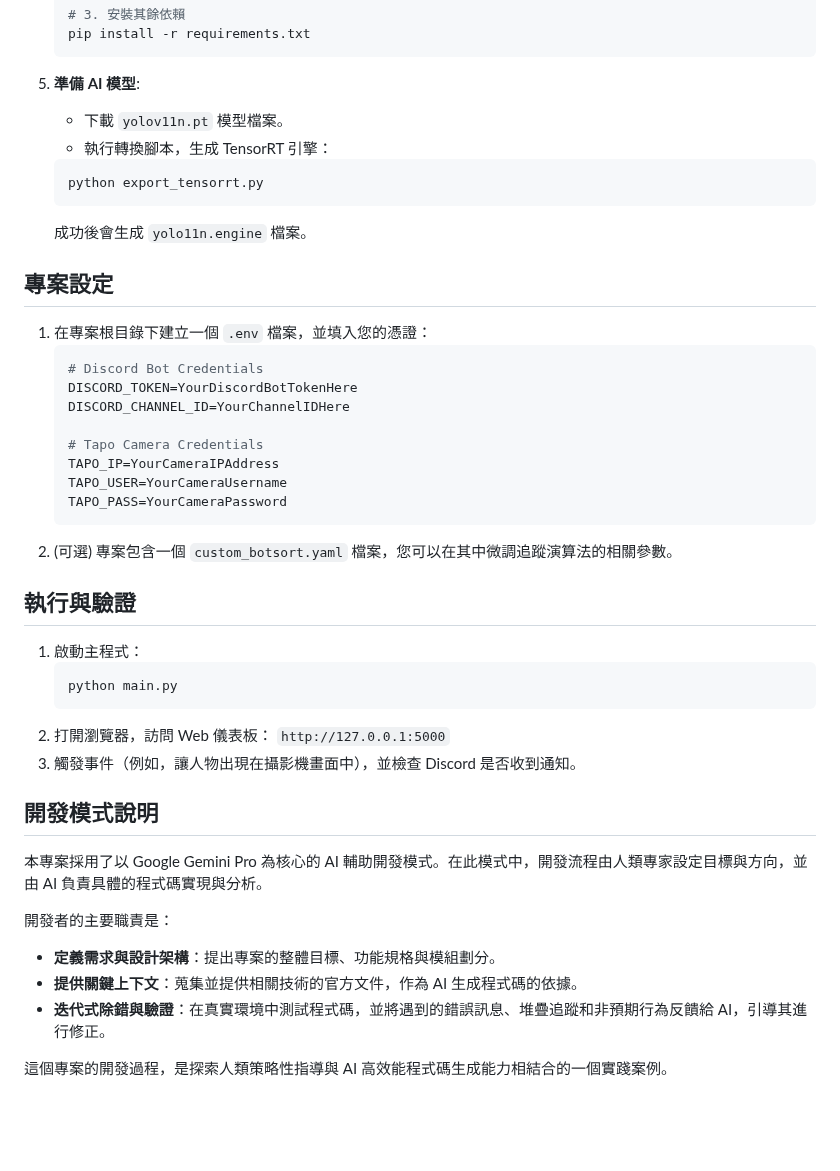
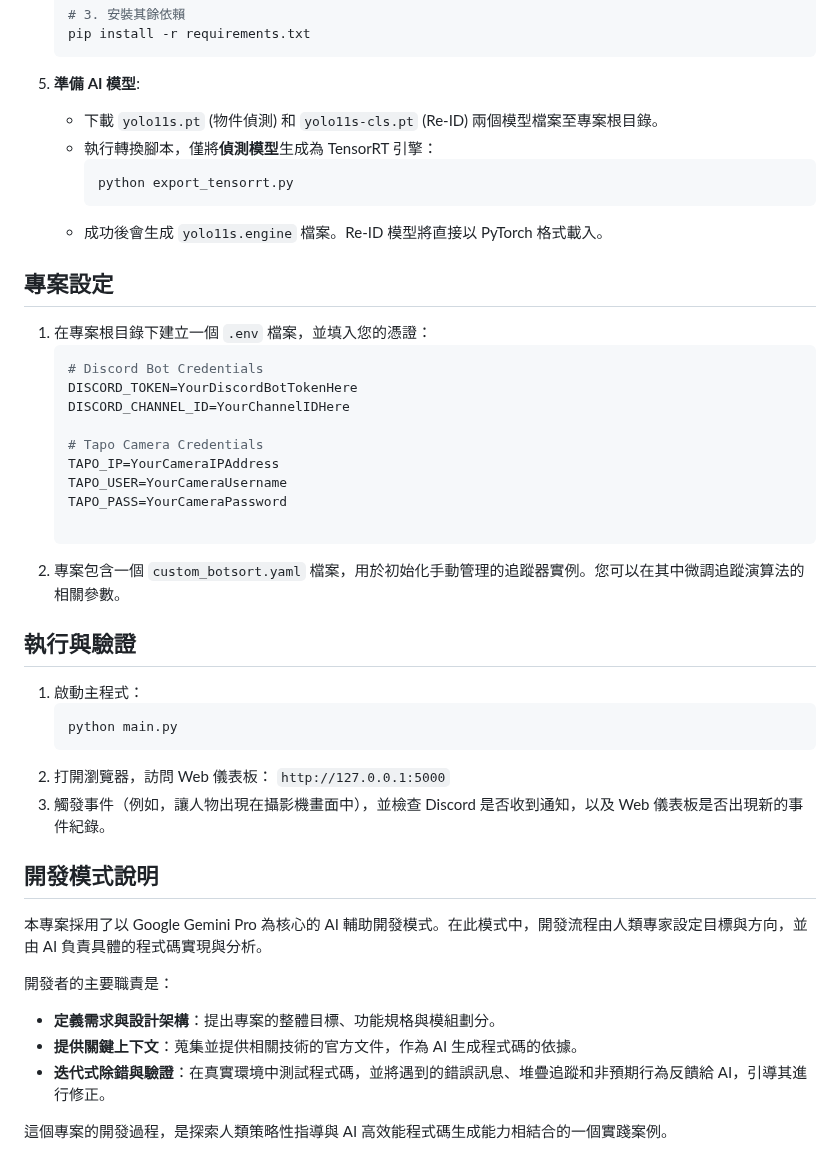
Before and after one commit to MortyTsai/Moshou_Sapient, a Markdown page: README.md, the part around one of its changes. GitHub-like rendering; blank space fills up the shorter version.

````diff
--- a/README.md
+++ b/README.md
@@ -49,12 +80,12 @@
     ```
 
 5.  **準備 AI 模型**:
-    -   下載 `yolov11n.pt` 模型檔案。
-    -   執行轉換腳本，生成 TensorRT 引擎：
-    ```bash
-    python export_tensorrt.py
-    ```
-    成功後會生成 `yolo11n.engine` 檔案。
+    -   下載 `yolo11s.pt` (物件偵測) 和 `yolo11s-cls.pt` (Re-ID) 兩個模型檔案至專案根目錄。
+    -   執行轉換腳本，僅將**偵測模型**生成為 TensorRT 引擎：
+        ```bash
+        python export_tensorrt.py
+        ```
+    -   成功後會生成 `yolo11s.engine` 檔案。Re-ID 模型將直接以 PyTorch 格式載入。
 
 ## 專案設定
 
@@ -68,8 +99,8 @@
     TAPO_IP=YourCameraIPAddress
     TAPO_USER=YourCameraUsername
     TAPO_PASS=YourCameraPassword
-    ```
-2.  (可選) 專案包含一個 `custom_botsort.yaml` 檔案，您可以在其中微調追蹤演算法的相關參數。
+
+2.  專案包含一個 `custom_botsort.yaml` 檔案，用於初始化手動管理的追蹤器實例。您可以在其中微調追蹤演算法的相關參數。
 
 ## 執行與驗證
 
@@ -78,15 +109,15 @@
     python main.py
     ```
 2.  打開瀏覽器，訪問 Web 儀表板： `http://127.0.0.1:5000`
-3.  觸發事件（例如，讓人物出現在攝影機畫面中），並檢查 Discord 是否收到通知。
+3.  觸發事件（例如，讓人物出現在攝影機畫面中），並檢查 Discord 是否收到通知，以及 Web 儀表板是否出現新的事件紀錄。
 
 ## 開發模式說明
 
 本專案採用了以 Google Gemini Pro 為核心的 AI 輔助開發模式。在此模式中，開發流程由人類專家設定目標與方向，並由 AI 負責具體的程式碼實現與分析。
 
 開發者的主要職責是：
-- **定義需求與設計架構**：提出專案的整體目標、功能規格與模組劃分。
-- **提供關鍵上下文**：蒐集並提供相關技術的官方文件，作為 AI 生成程式碼的依據。
-- **迭代式除錯與驗證**：在真實環境中測試程式碼，並將遇到的錯誤訊息、堆疊追蹤和非預期行為反饋給 AI，引導其進行修正。
+-   **定義需求與設計架構**：提出專案的整體目標、功能規格與模組劃分。
+-   **提供關鍵上下文**：蒐集並提供相關技術的官方文件，作為 AI 生成程式碼的依據。
+-   **迭代式除錯與驗證**：在真實環境中測試程式碼，並將遇到的錯誤訊息、堆疊追蹤和非預期行為反饋給 AI，引導其進行修正。
 
 這個專案的開發過程，是探索人類策略性指導與 AI 高效能程式碼生成能力相結合的一個實踐案例。
````
Also changed, not shown: other parts of README.md (+43 -12 lines).
